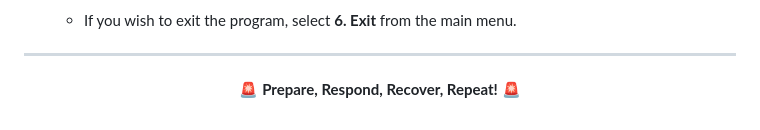
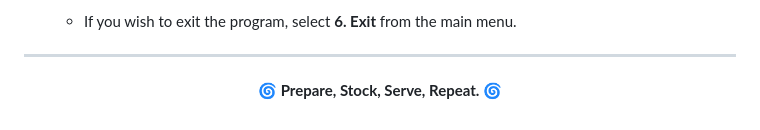
Before and after one commit to yshlae/Jorge-s-Casa-de-Sans-Rival-Cafe, a Markdown page: README.md, the part around the change. Drawn GitHub-style.

```diff
--- a/README.md
+++ b/README.md
@@ -139,4 +139,4 @@ To run the **ResQnect** Disaster Response and Relief Management System, follow t
    - If you wish to exit the program, select **6. Exit** from the main menu.
 
 ---
-<p align="center">🚨 <b>Prepare, Respond, Recover, Repeat!</b> 🚨</p>
+<p align="center">🌀 <b>Prepare, Stock, Serve, Repeat.</b> 🌀</p>
```
